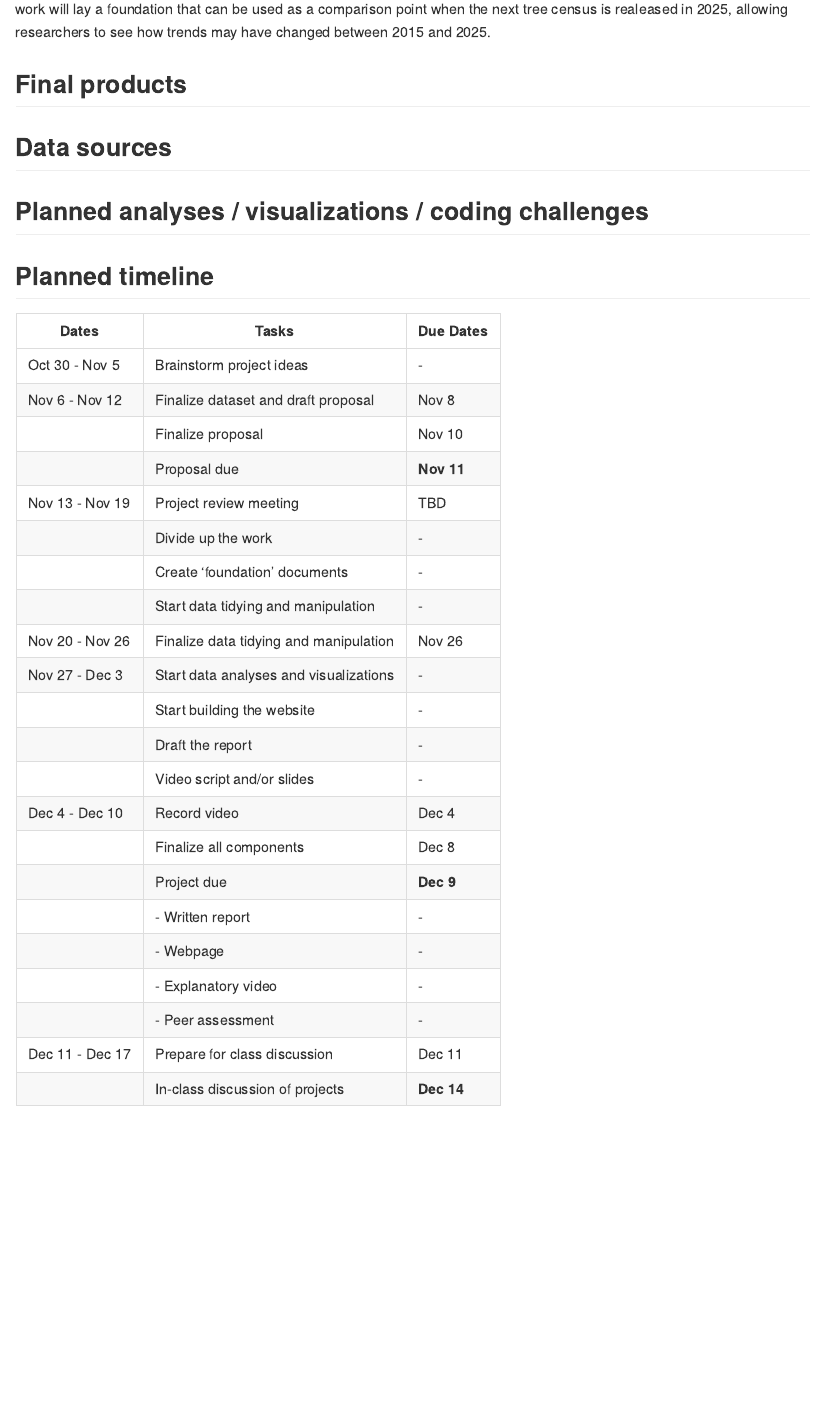
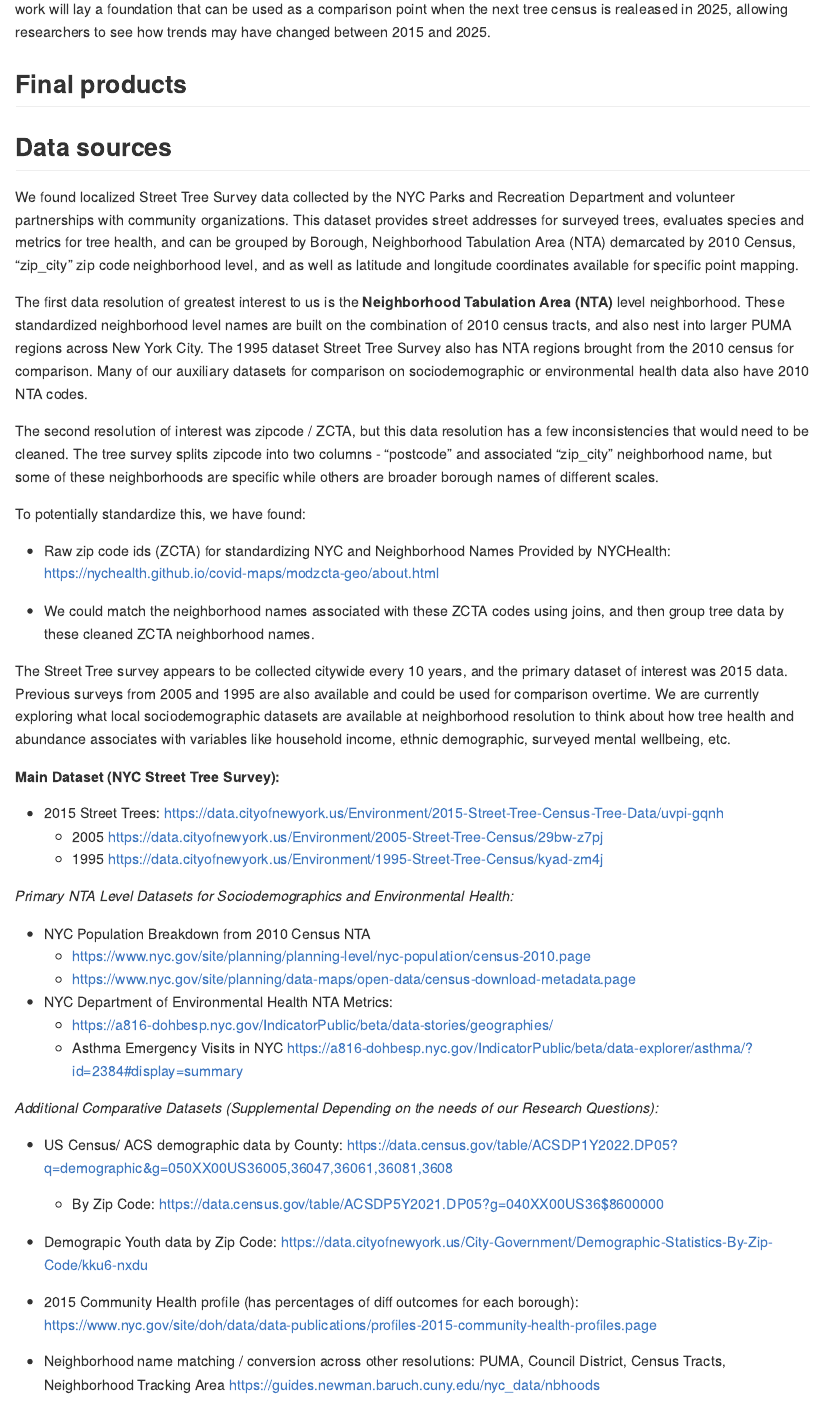
Before and after one commit to skulali/operation_lorax.github.io, an R Markdown document (proposal.Rmd): the page in a window 1100 px wide, from 770 px down. The pictures show the output file proposal.md that the author committed with the source, drawn offline in the style of GitHub.

Commit message:
Compiled Data Sources and rationale for best datasets to ground our research in.

```diff
--- a/proposal.Rmd
+++ b/proposal.Rmd
@@ -20,6 +20,48 @@ There is a growing body of evidence demonstrating the beneficial effects of gree
 ## Final products
 
 ## Data sources
+
+We found localized Street Tree Survey data collected by the NYC Parks and Recreation Department and volunteer partnerships with community organizations. This dataset provides street addresses for surveyed trees, evaluates species and metrics for tree health, and can be grouped by Borough,  Neighborhood Tabulation Area (NTA) demarcated by 2010 Census, “zip_city” zip code neighborhood level, and as well as latitude and longitude coordinates available for specific point mapping.
+
+The first data resolution of greatest interest to us is the **Neighborhood Tabulation Area (NTA)** level neighborhood. These standardized neighborhood level names are built on the combination of 2010 census tracts, and also nest into larger PUMA regions across New York City. The 1995 dataset Street Tree Survey also has NTA regions brought from the 2010 census for comparison. Many of our auxiliary datasets for comparison on sociodemographic or environmental health data also have 2010 NTA codes.
+
+The second resolution of interest was zipcode / ZCTA, but this data resolution has a few inconsistencies that would need to be cleaned. The tree survey splits zipcode into two columns - “postcode” and associated “zip_city” neighborhood name, but some of these neighborhoods are specific while others are broader borough names of different scales.
+
+To potentially standardize this, we have found:
+
+  - Raw zip code ids (ZCTA) for standardizing NYC and Neighborhood Names Provided by NYCHealth: https://nychealth.github.io/covid-maps/modzcta-geo/about.html
+
+  - We could match the neighborhood names associated with these ZCTA codes using joins, and then group tree data by these cleaned ZCTA neighborhood names.
+
+The Street Tree survey appears to be collected citywide every 10 years, and the primary dataset of interest was 2015 data. Previous surveys from 2005 and 1995 are also available and could be used for comparison overtime. We are currently exploring what local sociodemographic datasets are available at neighborhood resolution to think about how tree health and abundance associates with variables like household income, ethnic demographic, surveyed mental wellbeing, etc.
+
+**Main Dataset (NYC Street Tree Survey):**
+
+- 2015 Street Trees: https://data.cityofnewyork.us/Environment/2015-Street-Tree-Census-Tree-Data/uvpi-gqnh
+  - 2005 https://data.cityofnewyork.us/Environment/2005-Street-Tree-Census/29bw-z7pj
+  - 1995 https://data.cityofnewyork.us/Environment/1995-Street-Tree-Census/kyad-zm4j
+
+*Primary NTA Level Datasets for Sociodemographics and Environmental Health:*
+
+- NYC Population Breakdown from 2010 Census NTA
+  - https://www.nyc.gov/site/planning/planning-level/nyc-population/census-2010.page
+  - https://www.nyc.gov/site/planning/data-maps/open-data/census-download-metadata.page
+
+- NYC Department of Environmental Health NTA Metrics:
+  - https://a816-dohbesp.nyc.gov/IndicatorPublic/beta/data-stories/geographies/
+  - Asthma Emergency Visits in NYC
+  https://a816-dohbesp.nyc.gov/IndicatorPublic/beta/data-explorer/asthma/?id=2384#display=summary
+
+*Additional Comparative Datasets (Supplemental Depending on the needs of our Research Questions):*
+
+- US Census/ ACS demographic data by County: https://data.census.gov/table/ACSDP1Y2022.DP05?q=demographic&g=050XX00US36005,36047,36061,36081,3608
+    - By Zip Code: https://data.census.gov/table/ACSDP5Y2021.DP05?g=040XX00US36$8600000
+
+- Demograpic Youth data by Zip Code: https://data.cityofnewyork.us/City-Government/Demographic-Statistics-By-Zip-Code/kku6-nxdu
+
+- 2015 Community Health profile (has percentages of diff outcomes for each borough): https://www.nyc.gov/site/doh/data/data-publications/profiles-2015-community-health-profiles.page
+
+- Neighborhood name matching / conversion across other resolutions: PUMA, Council District, Census Tracts, Neighborhood Tracking Area https://guides.newman.baruch.cuny.edu/nyc_data/nbhoods
 
 ## Planned analyses / visualizations / coding challenges
 
```
Also changed, not shown: proposal.md.
